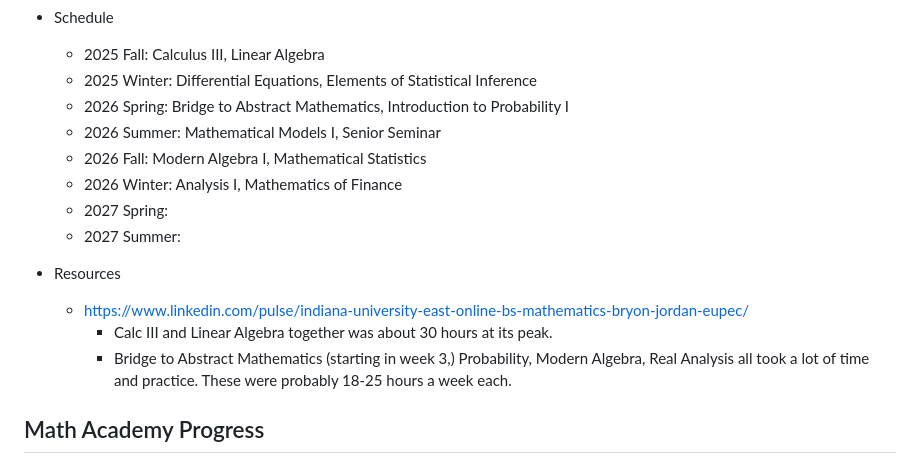
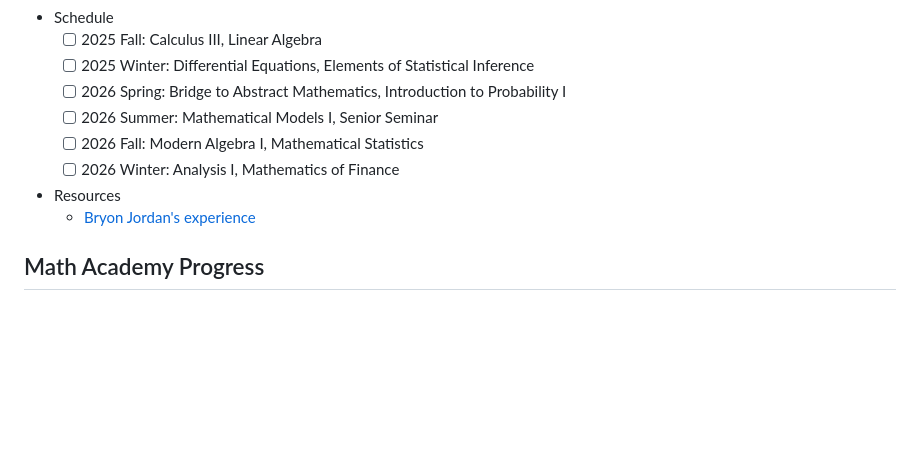
Before and after one commit to achao-io/math, a Markdown page: README.md, the part around the change. Rendered like a GitHub page; blank space fills up the shorter version.

```diff
--- a/README.md
+++ b/README.md
@@ -27,19 +27,14 @@ Admitted August 2025.
 	- [ ] Introduction to Mathematical Statistics, 466 ([Sagara](https://www.ratemyprofessors.com/professor/2693456))
 	- [ ] The Mathematics of Finance, 451
 - Schedule
-	- 2025 Fall: Calculus III, Linear Algebra
-	- 2025 Winter: Differential Equations, Elements of Statistical Inference
-	- 2026 Spring: Bridge to Abstract Mathematics, Introduction to Probability I
-	- 2026 Summer: Mathematical Models I, Senior Seminar
-	- 2026 Fall: Modern Algebra I, Mathematical Statistics
-	- 2026 Winter: Analysis I, Mathematics of Finance
-	- 2027 Spring:
-	- 2027 Summer:
-
+	- [ ] 2025 Fall: Calculus III, Linear Algebra
+	- [ ] 2025 Winter: Differential Equations, Elements of Statistical Inference
+	- [ ] 2026 Spring: Bridge to Abstract Mathematics, Introduction to Probability I
+	- [ ] 2026 Summer: Mathematical Models I, Senior Seminar
+	- [ ] 2026 Fall: Modern Algebra I, Mathematical Statistics
+	- [ ] 2026 Winter: Analysis I, Mathematics of Finance
 - Resources
-	- https://www.linkedin.com/pulse/indiana-university-east-online-bs-mathematics-bryon-jordan-eupec/
-		- Calc III and Linear Algebra together was about 30 hours at its peak.
-		- Bridge to Abstract Mathematics (starting in week 3,) Probability, Modern Algebra, Real Analysis all took a lot of time and practice. These were probably 18-25 hours a week each.
+	- [Bryon Jordan's experience](https://www.linkedin.com/pulse/indiana-university-east-online-bs-mathematics-bryon-jordan-eupec/)
 
 ## Math Academy Progress
 - [x] Mathematical Foundations I (Completed 2025-05-01)
```
